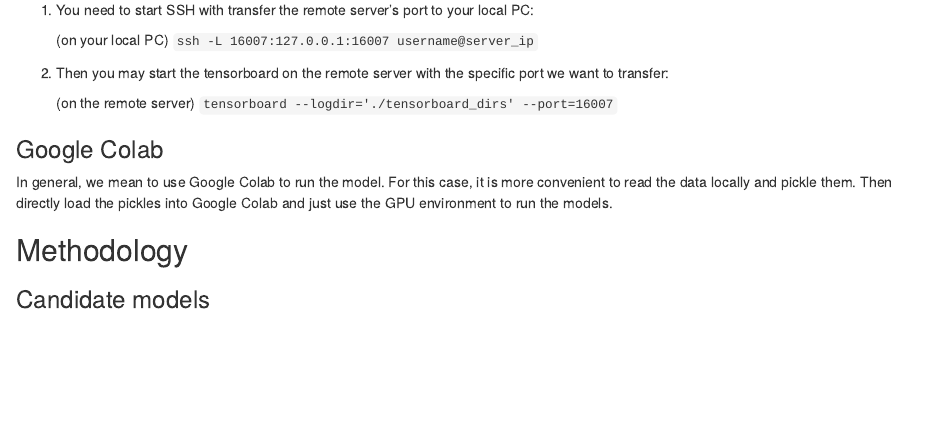
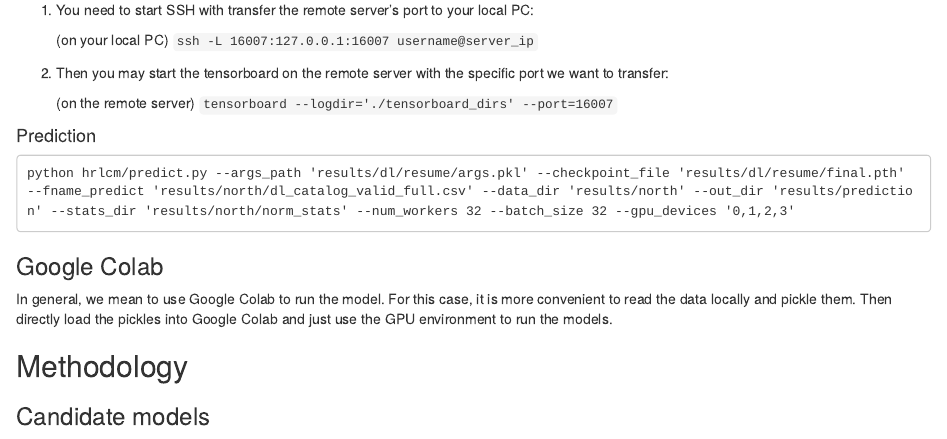
Before and after one commit to LLeiSong/hrlcm, an R Markdown document (docs/notebook_learn_dl_ensemble.Rmd): the page in a window 1100 px wide, from 1800 px down. Rendered offline with R 4.5, knitr and Pandoc, with nearby package versions; drawn as R Markdown's standard HTML page in place of the format the file asks for.

Commit message:
Add another argument to predict

````diff
--- a/docs/notebook_learn_dl_ensemble.Rmd
+++ b/docs/notebook_learn_dl_ensemble.Rmd
@@ -111,6 +111,12 @@ Do the following steps to use the tensorboard on a remote server (reference: htt
 
     (on the remote server) `tensorboard --logdir='./tensorboard_dirs' --port=16007`
 
+#### Prediction
+
+```
+python hrlcm/predict.py --args_path 'results/dl/resume/args.pkl' --checkpoint_file 'results/dl/resume/final.pth' --fname_predict 'results/north/dl_catalog_valid_full.csv' --data_dir 'results/north' --out_dir 'results/prediction' --stats_dir 'results/north/norm_stats' --num_workers 32 --batch_size 32 --gpu_devices '0,1,2,3'
+```
+
 ### Google Colab
 In general, we mean to use Google Colab to run the model. For this case, it is more convenient to read the data locally and pickle them. Then directly load the pickles into Google Colab and just use the GPU environment to run the models.
 
````
Also changed, not shown: hrlcm/predict.py (+2 -0 lines).
